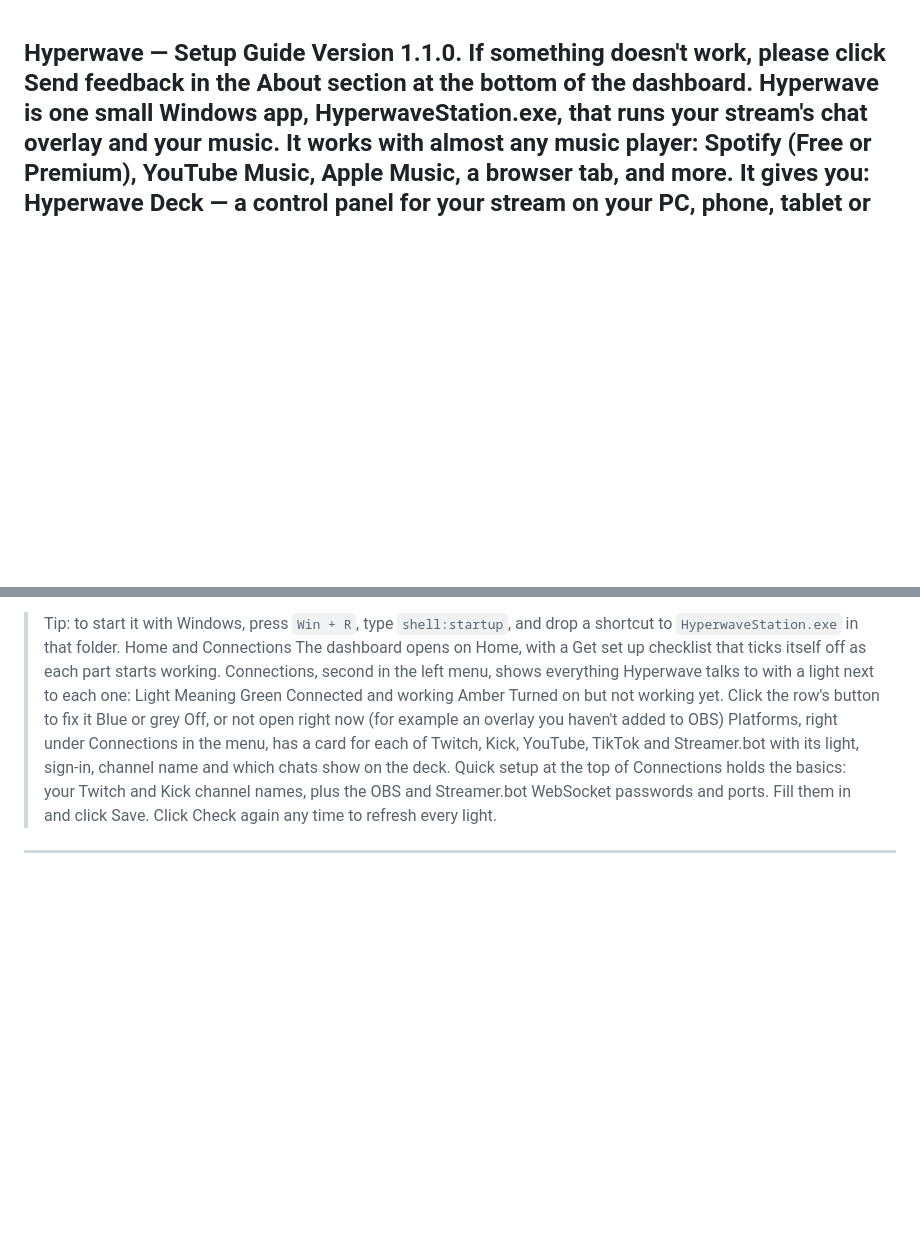
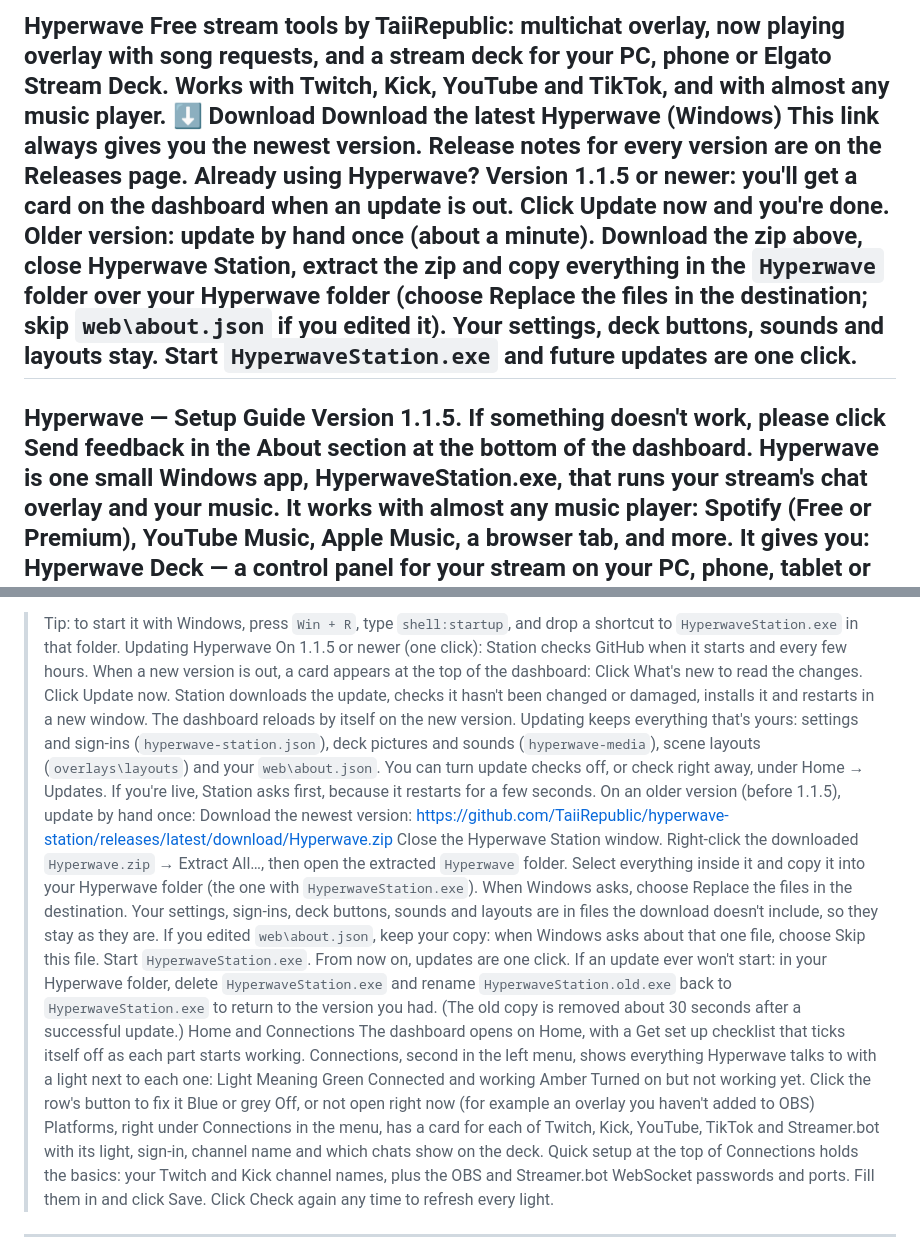
Before and after one commit to TaiiRepublic/Hyperwave-Station, a Markdown page: README.md, 2 parts joined by grey strips. GitHub-like rendering; blank space fills up the shorter version.

```diff
--- a/README.md
+++ b/README.md
@@ -1,5 +1,14 @@
+Hyperwave
+Free stream tools by TaiiRepublic: multichat overlay, now playing overlay with song requests, and a stream deck for your PC, phone or Elgato Stream Deck. Works with Twitch, Kick, YouTube and TikTok, and with almost any music player.
+⬇ Download
+Download the latest Hyperwave (Windows)
+This link always gives you the newest version. Release notes for every version are on the Releases page.
+Already using Hyperwave?
+Version 1.1.5 or newer: you'll get a card on the dashboard when an update is out. Click Update now and you're done.
+Older version: update by hand once (about a minute). Download the zip above, close Hyperwave Station, extract the zip and copy everything in the `Hyperwave` folder over your Hyperwave folder (choose Replace the files in the destination; skip `web\about.json` if you edited it). Your settings, deck buttons, sounds and layouts stay. Start `HyperwaveStation.exe` and future updates are one click.
+---
 Hyperwave — Setup Guide
-Version 1.1.0. If something doesn't work, please click Send feedback in the About section at the bottom of the dashboard.
+Version 1.1.5. If something doesn't work, please click Send feedback in the About section at the bottom of the dashboard.
 Hyperwave is one small Windows app, HyperwaveStation.exe, that runs your stream's chat overlay and your music. It works with almost any music player: Spotify (Free or Premium), YouTube Music, Apple Music, a browser tab, and more. It gives you:
 Hyperwave Deck — a control panel for your stream on your PC, phone, tablet or Elgato Stream Deck: switch OBS scenes, clip, record, go live, mute, run your music, and read and reply to chat from every platform.
 Hyperwave Chat — Twitch, Kick, YouTube and TikTok chat in one OBS overlay, with emotes, 20 animations, rain and scrolling modes, bubbles, profile pictures, and new songs and song requests shown right in chat.
@@ -18,6 +27,19 @@ Windows may show "Windows protected your PC" because the app isn't code-signed.
 A small console window opens and your browser opens the dashboard at `http://127.0.0.1:7575`. Keep the console window open while you stream — closing it quits the app.
 The first time, a setup walkthrough opens on the dashboard. It takes about five minutes and covers your music, your Twitch and Kick channels, OBS, the overlays and the deck on your phone, checking each one as you go. Skip any step you don't need, and run it again later from Home → Run the setup walkthrough. The rest of this guide covers every option in detail.
 > Tip: to start it with Windows, press `Win + R`, type `shell:startup`, and drop a shortcut to `HyperwaveStation.exe` in that folder.
+Updating Hyperwave
+On 1.1.5 or newer (one click): Station checks GitHub when it starts and every few hours. When a new version is out, a card appears at the top of the dashboard:
+Click What's new to read the changes.
+Click Update now. Station downloads the update, checks it hasn't been changed or damaged, installs it and restarts in a new window. The dashboard reloads by itself on the new version.
+Updating keeps everything that's yours: settings and sign-ins (`hyperwave-station.json`), deck pictures and sounds (`hyperwave-media`), scene layouts (`overlays\layouts`) and your `web\about.json`. You can turn update checks off, or check right away, under Home → Updates. If you're live, Station asks first, because it restarts for a few seconds.
+On an older version (before 1.1.5), update by hand once:
+Download the newest version: https://github.com/TaiiRepublic/hyperwave-station/releases/latest/download/Hyperwave.zip
+Close the Hyperwave Station window.
+Right-click the downloaded `Hyperwave.zip` → Extract All…, then open the extracted `Hyperwave` folder.
+Select everything inside it and copy it into your Hyperwave folder (the one with `HyperwaveStation.exe`). When Windows asks, choose Replace the files in the destination.
+Your settings, sign-ins, deck buttons, sounds and layouts are in files the download doesn't include, so they stay as they are. If you edited `web\about.json`, keep your copy: when Windows asks about that one file, choose Skip this file.
+Start `HyperwaveStation.exe`. From now on, updates are one click.
+If an update ever won't start: in your Hyperwave folder, delete `HyperwaveStation.exe` and rename `HyperwaveStation.old.exe` back to `HyperwaveStation.exe` to return to the version you had. (The old copy is removed about 30 seconds after a successful update.)
 Home and Connections
 The dashboard opens on Home, with a Get set up checklist that ticks itself off as each part starts working. Connections, second in the left menu, shows everything Hyperwave talks to with a light next to each one:
 Light	Meaning
```
